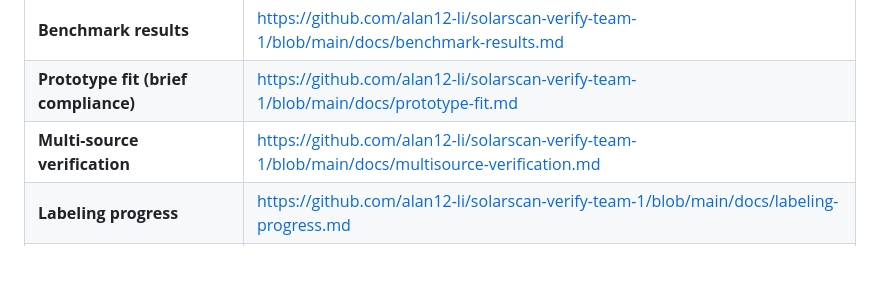
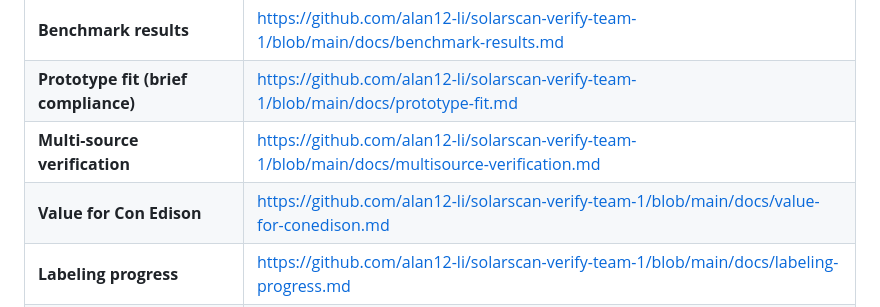
Before and after one commit to alan12-li/solarscan-verify-team-1, a Markdown page: docs/team-links.md, the part around the change. Drawn GitHub-style; blank space fills up the shorter version.

Commit message:
Add value-for-conedison.md: what the project improves (demo-ready one-pager)

```diff
--- a/docs/team-links.md
+++ b/docs/team-links.md
@@ -16,6 +16,7 @@ keys, personal data, or Con Edison data.
 | **Benchmark results** | https://github.com/alan12-li/solarscan-verify-team-1/blob/main/docs/benchmark-results.md |
 | **Prototype fit (brief compliance)** | https://github.com/alan12-li/solarscan-verify-team-1/blob/main/docs/prototype-fit.md |
 | **Multi-source verification** | https://github.com/alan12-li/solarscan-verify-team-1/blob/main/docs/multisource-verification.md |
+| **Value for Con Edison** | https://github.com/alan12-li/solarscan-verify-team-1/blob/main/docs/value-for-conedison.md |
 | **Labeling progress** | https://github.com/alan12-li/solarscan-verify-team-1/blob/main/docs/labeling-progress.md |
 | **Labeling task instructions** | https://github.com/alan12-li/solarscan-verify-team-1/blob/main/docs/labeling-task.md |
 | **PRD (course repo)** | https://github.com/clg236/applied-generative-ai-course-students/blob/main/sims/solarscan-verify/PRD.md |
```
Also changed, not shown: docs/TEAM-GUIDE.md (+1 -0 lines), docs/value-for-conedison.md (added, +85 -0 lines).
